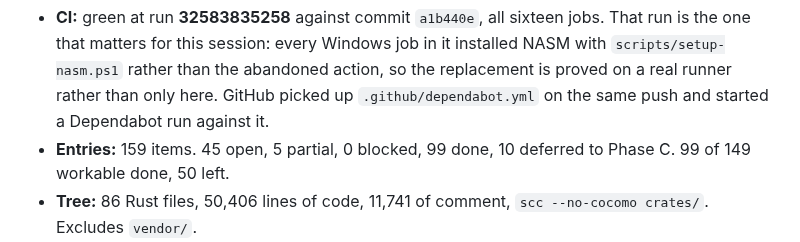
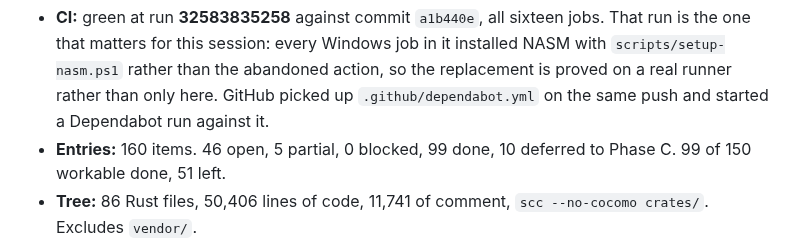
Before and after one commit to Azathothas/bit-cli, a Markdown page: TODO/PROGRESS.md, the part around the change. Drawn GitHub-style.

```diff
--- a/TODO/PROGRESS.md
+++ b/TODO/PROGRESS.md
@@ -67,8 +67,8 @@ cargo test --manifest-path vendor/rqbit/Cargo.toml --target-dir target/vendor-rq
   action, so the replacement is proved on a real runner rather than only here.
   GitHub picked up `.github/dependabot.yml` on the same push and started a
   Dependabot run against it.
-- **Entries:** 159 items. 45 open, 5 partial, 0 blocked, 99 done, 10 deferred to
-  Phase C. 99 of 149 workable done, 50 left.
+- **Entries:** 160 items. 46 open, 5 partial, 0 blocked, 99 done, 10 deferred to
+  Phase C. 99 of 150 workable done, 51 left.
 - **Tree:** 86 Rust files, 50,406 lines of code, 11,741 of comment,
   `scc --no-cocomo crates/`. Excludes `vendor/`.
 - **Vendored:** rqbit `v9.0.1`, both siblings pinned by commit, **18 patches**
```
Also changed, not shown: TODO/INDEX.md (+5 -4 lines), TODO/bench.md (+78 -0 lines).
